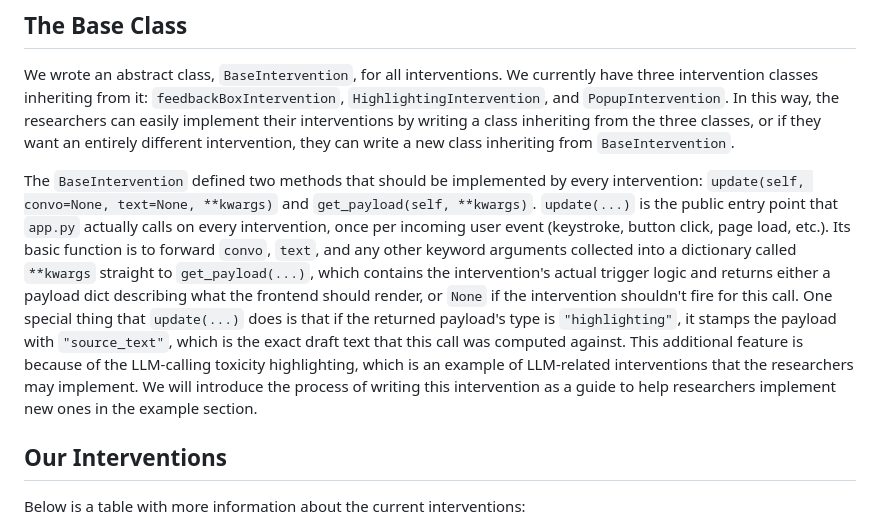
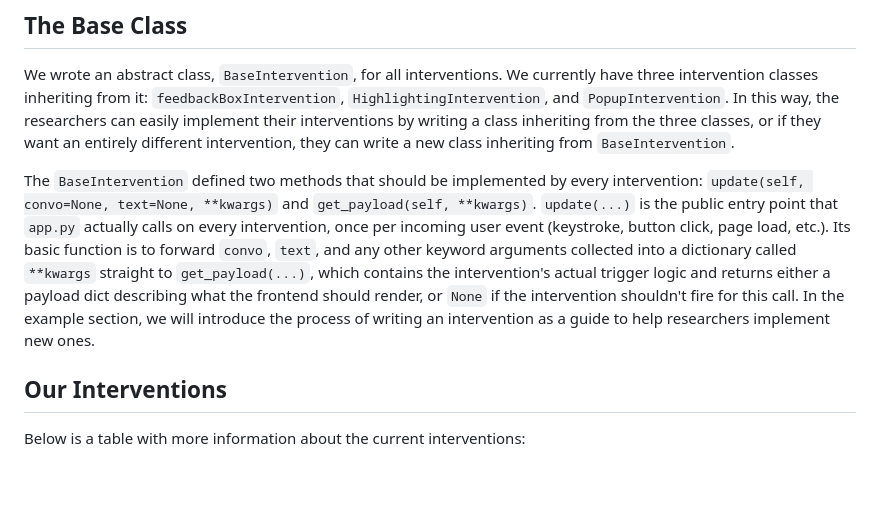
Before and after one commit to HMC-AWeSoMe-Lab/AWeSoMe-Platform, a Markdown page: README/interventions.md, the part around the change. Rendered like a GitHub page; blank space fills up the shorter version.

```diff
--- a/README/interventions.md
+++ b/README/interventions.md
@@ -8,7 +8,7 @@ The customizable intervention is the most important feature of our platform, sin
 
 We wrote an abstract class, `BaseIntervention`, for all interventions. We currently have three intervention classes inheriting from it: `feedbackBoxIntervention`, `HighlightingIntervention`, and `PopupIntervention`. In this way, the researchers can easily implement their interventions by writing a class inheriting from the three classes, or if they want an entirely different intervention, they can write a new class inheriting from `BaseIntervention`.
 
-The `BaseIntervention` defined two methods that should be implemented by every intervention: `update(self, convo=None, text=None, **kwargs)` and `get_payload(self, **kwargs)`. `update(...)` is the public entry point that `app.py` actually calls on every intervention, once per incoming user event (keystroke, button click, page load, etc.). Its basic function is to forward `convo`, `text`, and any other keyword arguments collected into a dictionary called `**kwargs` straight to `get_payload(...)`, which contains the intervention's actual trigger logic and returns either a payload dict describing what the frontend should render, or `None` if the intervention shouldn't fire for this call. One special thing that `update(...)` does is that if the returned payload's type is `"highlighting"`, it stamps the payload with `"source_text"`, which is the exact draft text that this call was computed against. This additional feature is because of the LLM-calling toxicity highlighting, which is an example of LLM-related interventions that the researchers may implement. We will introduce the process of writing this intervention as a guide to help researchers implement new ones in the example section.
+The `BaseIntervention` defined two methods that should be implemented by every intervention: `update(self, convo=None, text=None, **kwargs)` and `get_payload(self, **kwargs)`. `update(...)` is the public entry point that `app.py` actually calls on every intervention, once per incoming user event (keystroke, button click, page load, etc.). Its basic function is to forward `convo`, `text`, and any other keyword arguments collected into a dictionary called `**kwargs` straight to `get_payload(...)`, which contains the intervention's actual trigger logic and returns either a payload dict describing what the frontend should render, or `None` if the intervention shouldn't fire for this call. In the example section, we will introduce the process of writing an intervention as a guide to help researchers implement new ones.
 
 
 ## Our Interventions
```
